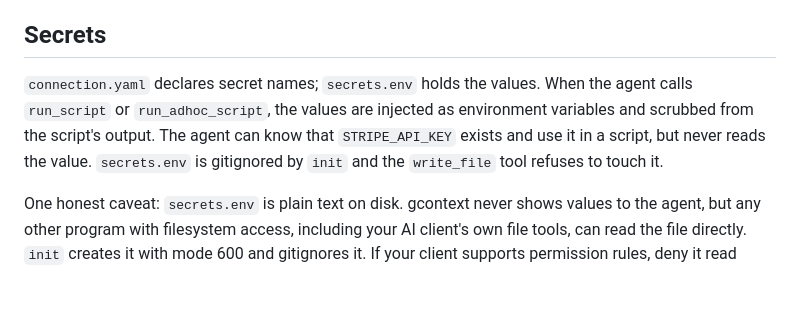
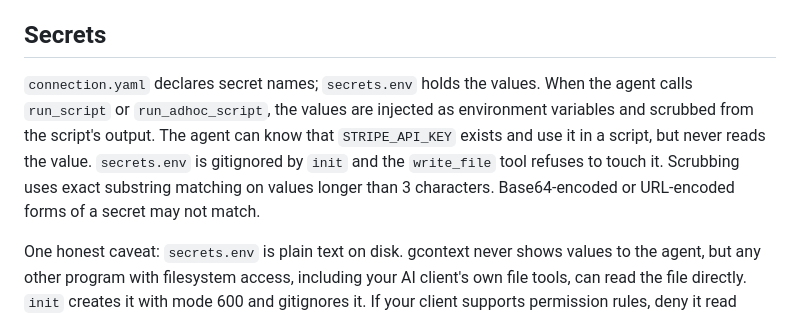
Before and after one commit to bleak-ai/everythingiscontext, a Markdown page: docs/reference.md, the part around the change. Drawn GitHub-style; blank space fills up the shorter version.

Commit message:
docs: add exact-match caveat to secrets scrubbing reference

```diff
--- a/docs/reference.md
+++ b/docs/reference.md
@@ -4,7 +4,7 @@ Details on secrets, commands, the dashboard, archiving, the context ledger, and
 
 ## Secrets
 
-`connection.yaml` declares secret names; `secrets.env` holds the values. When the agent calls `run_script` or `run_adhoc_script`, the values are injected as environment variables and scrubbed from the script's output. The agent can know that `STRIPE_API_KEY` exists and use it in a script, but never reads the value. `secrets.env` is gitignored by `init` and the `write_file` tool refuses to touch it.
+`connection.yaml` declares secret names; `secrets.env` holds the values. When the agent calls `run_script` or `run_adhoc_script`, the values are injected as environment variables and scrubbed from the script's output. The agent can know that `STRIPE_API_KEY` exists and use it in a script, but never reads the value. `secrets.env` is gitignored by `init` and the `write_file` tool refuses to touch it. Scrubbing uses exact substring matching on values longer than 3 characters. Base64-encoded or URL-encoded forms of a secret may not match.
 
 One honest caveat: `secrets.env` is plain text on disk. gcontext never shows
 values to the agent, but any other program with filesystem access, including
```
